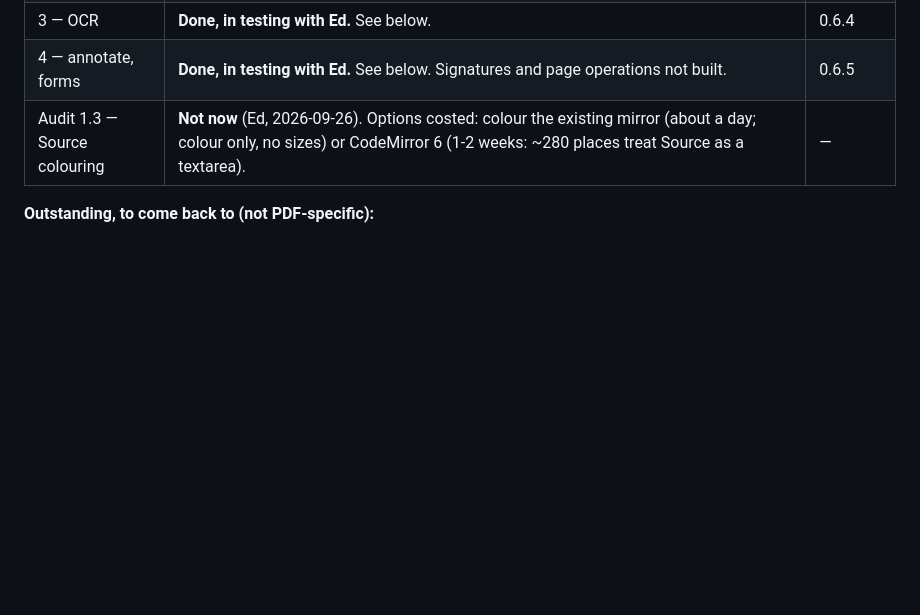
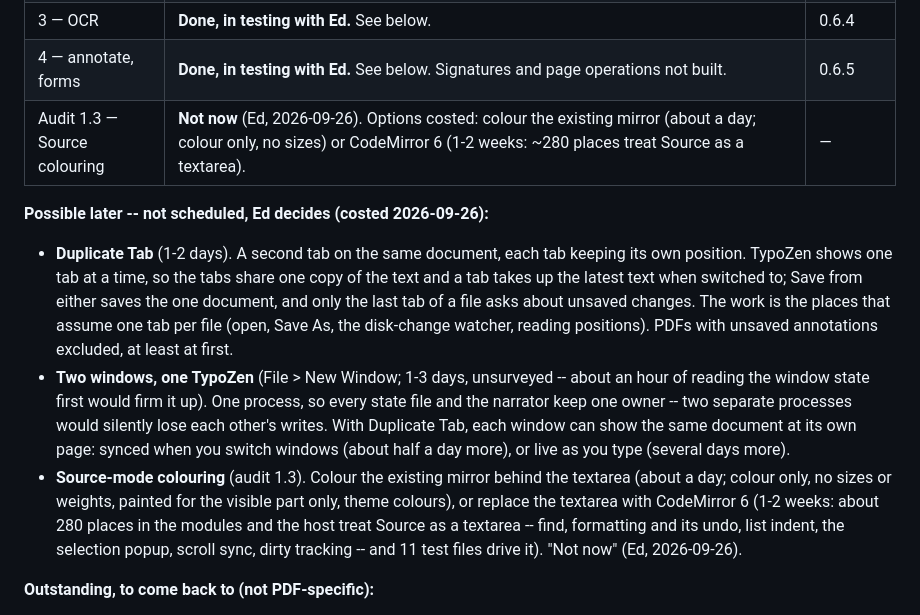
Before and after one commit to ec928/TypoZen, a Markdown page: docs/pdf-and-audit-plan.md, the part around the change. GitHub-like rendering; blank space fills up the shorter version.

Commit message:
Plan: Duplicate Tab, two windows, and Source colouring listed as possible later, costed

```diff
--- a/docs/pdf-and-audit-plan.md
+++ b/docs/pdf-and-audit-plan.md
@@ -13,6 +13,26 @@ _Written 25 September 2026. Progress is kept in the next section; update it with
 | 3 — OCR | **Done, in testing with Ed.** See below. | 0.6.4 |
 | 4 — annotate, forms | **Done, in testing with Ed.** See below. Signatures and page operations not built. | 0.6.5 |
 | Audit 1.3 — Source colouring | **Not now** (Ed, 2026-09-26). Options costed: colour the existing mirror (about a day; colour only, no sizes) or CodeMirror 6 (1-2 weeks: ~280 places treat Source as a textarea). | — |
+
+**Possible later -- not scheduled, Ed decides (costed 2026-09-26):**
+
+- **Duplicate Tab** (1-2 days). A second tab on the same document, each tab keeping its own
+  position. TypoZen shows one tab at a time, so the tabs share one copy of the text and a tab
+  takes up the latest text when switched to; Save from either saves the one document, and
+  only the last tab of a file asks about unsaved changes. The work is the places that assume
+  one tab per file (open, Save As, the disk-change watcher, reading positions). PDFs with
+  unsaved annotations excluded, at least at first.
+- **Two windows, one TypoZen** (File > New Window; 1-3 days, unsurveyed -- about an hour of
+  reading the window state first would firm it up). One process, so every state file and the
+  narrator keep one owner -- two separate processes would silently lose each other's writes.
+  With Duplicate Tab, each window can show the same document at its own page: synced when
+  you switch windows (about half a day more), or live as you type (several days more).
+- **Source-mode colouring** (audit 1.3). Colour the existing mirror behind the textarea
+  (about a day; colour only, no sizes or weights, painted for the visible part only, theme
+  colours), or replace the textarea with CodeMirror 6 (1-2 weeks: about 280 places in the
+  modules and the host treat Source as a textarea -- find, formatting and its undo, list
+  indent, the selection popup, scroll sync, dirty tracking -- and 11 test files drive it).
+  "Not now" (Ed, 2026-09-26).
 
 **Outstanding, to come back to (not PDF-specific):**
 
```
